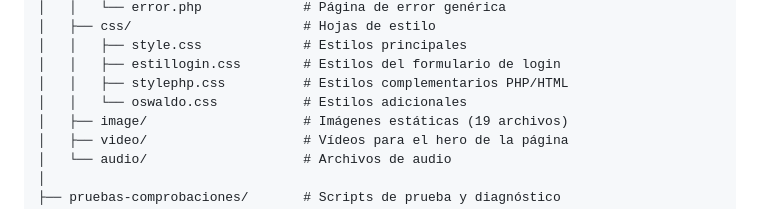
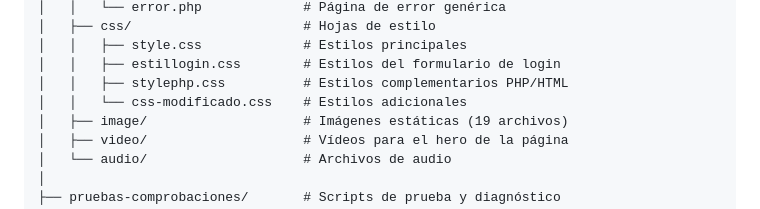
Before and after one commit to OswaldoDomingo/mariola, a Markdown page: informe_inicio.md, the part around the change. GitHub-like rendering.

Commit message:
docs: actualizar nombre del CSS en informe

```diff
--- a/informe_inicio.md
+++ b/informe_inicio.md
@@ -135,7 +135,7 @@ mariola/
 │   │   ├── style.css             # Estilos principales
 │   │   ├── estillogin.css        # Estilos del formulario de login
 │   │   ├── stylephp.css          # Estilos complementarios PHP/HTML
-│   │   └── oswaldo.css           # Estilos adicionales
+│   │   └── css-modificado.css    # Estilos adicionales
 │   ├── image/                    # Imágenes estáticas (19 archivos)
 │   ├── video/                    # Vídeos para el hero de la página
 │   └── audio/                    # Archivos de audio
```
